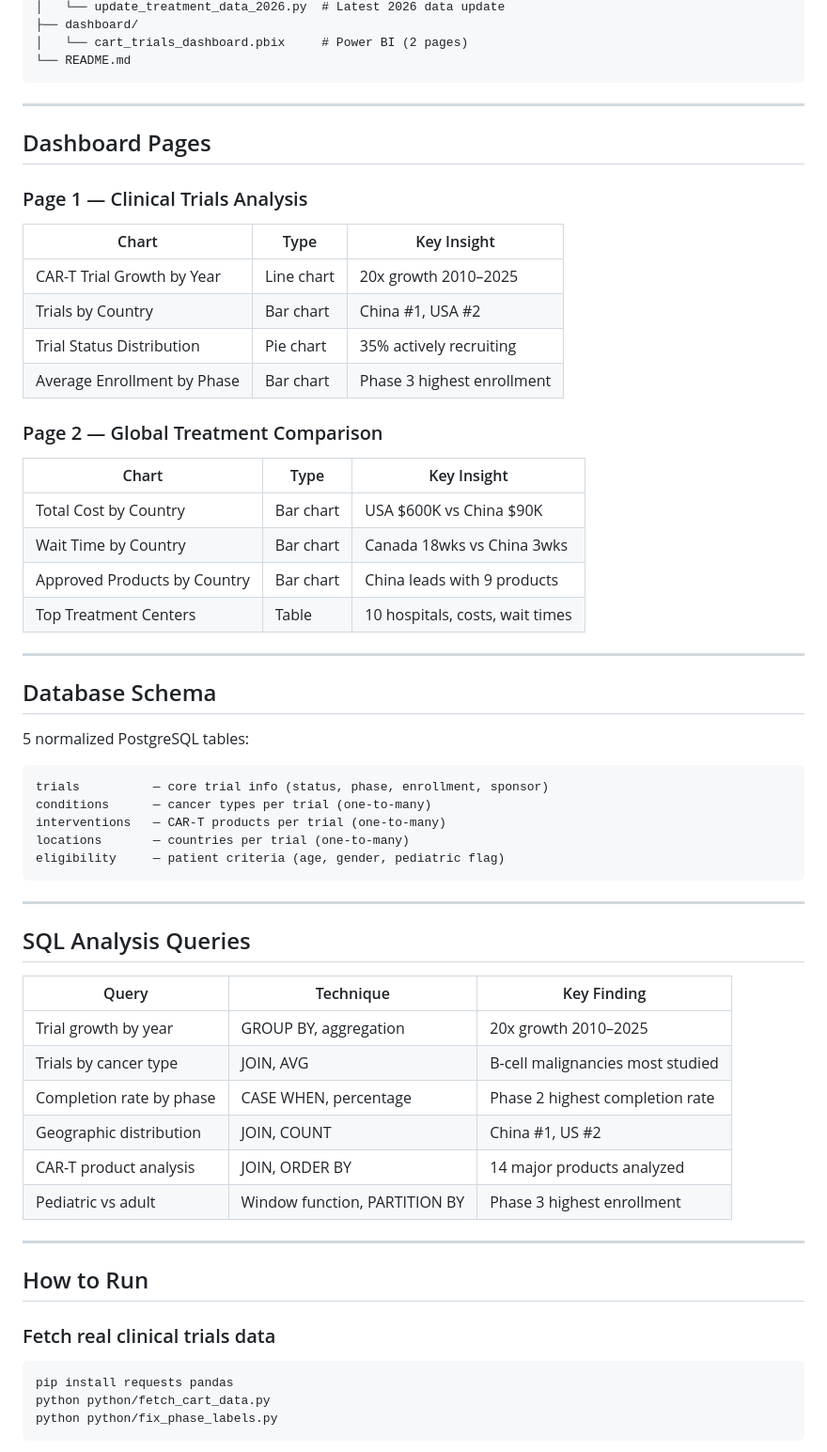
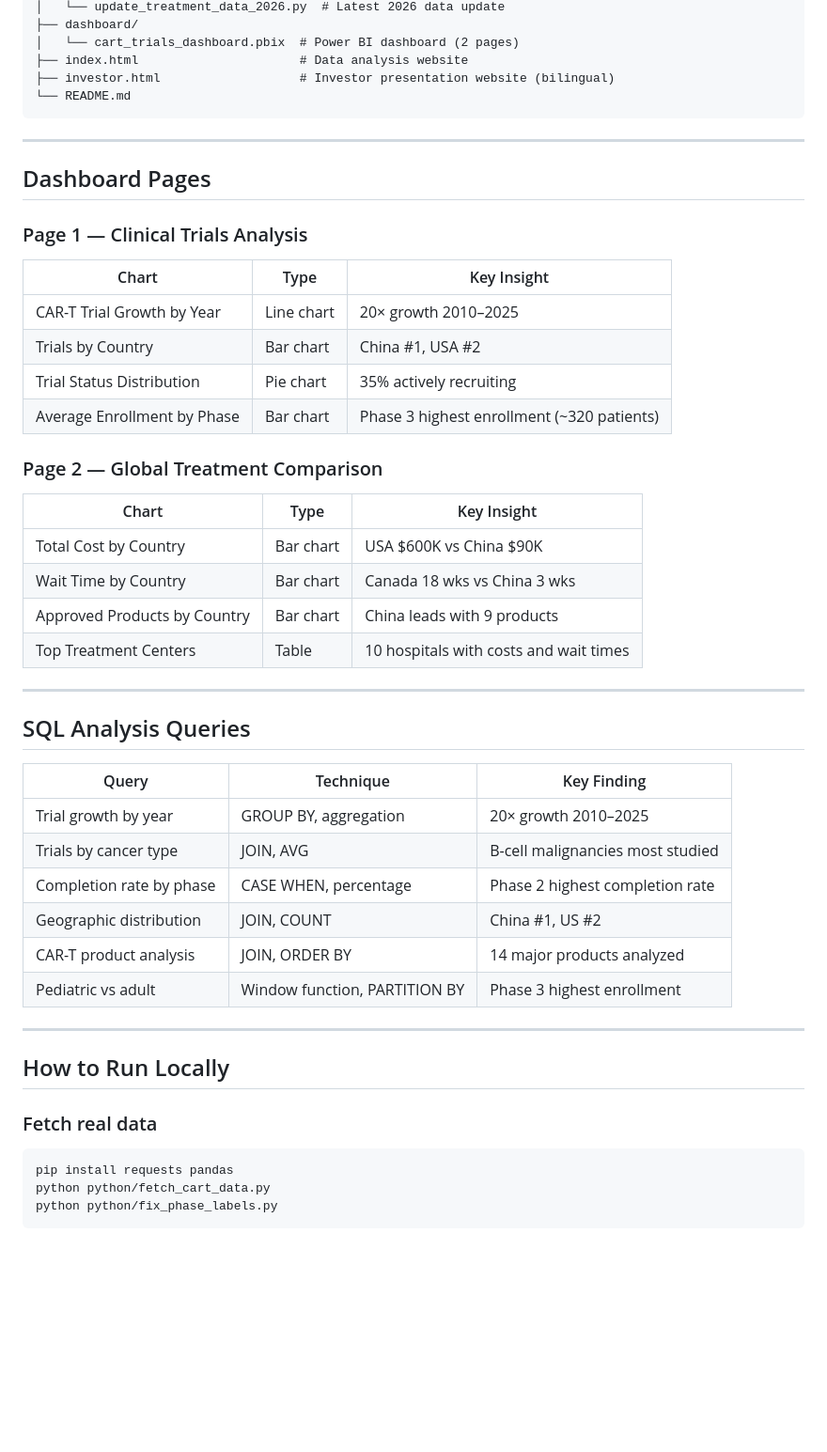
Before and after one commit to feelingsunny/CAR-T-Clinical-Trials-Analysis, a Markdown page: README.md, the part around one of its changes. Shown at 94% size. GitHub-like rendering; blank space fills up the shorter version.

````diff
--- a/README.md
+++ b/README.md
@@ -64,6 +84,8 @@ CAR-T-Clinical-Trials-Analysis/
 │   └── update_treatment_data_2026.py  # Latest 2026 data update
 ├── dashboard/
-│   └── cart_trials_dashboard.pbix     # Power BI (2 pages)
+│   └── cart_trials_dashboard.pbix  # Power BI dashboard (2 pages)
+├── index.html                      # Data analysis website
+├── investor.html                   # Investor presentation website (bilingual)
 └── README.md
 ```
 
@@ -74,32 +96,18 @@ CAR-T-Clinical-Trials-Analysis/
 ### Page 1 — Clinical Trials Analysis
 | Chart | Type | Key Insight |
 |---|---|---|
-| CAR-T Trial Growth by Year | Line chart | 20x growth 2010–2025 |
+| CAR-T Trial Growth by Year | Line chart | 20× growth 2010–2025 |
 | Trials by Country | Bar chart | China #1, USA #2 |
 | Trial Status Distribution | Pie chart | 35% actively recruiting |
-| Average Enrollment by Phase | Bar chart | Phase 3 highest enrollment |
+| Average Enrollment by Phase | Bar chart | Phase 3 highest enrollment (~320 patients) |
 
 ### Page 2 — Global Treatment Comparison
 | Chart | Type | Key Insight |
 |---|---|---|
 | Total Cost by Country | Bar chart | USA $600K vs China $90K |
-| Wait Time by Country | Bar chart | Canada 18wks vs China 3wks |
+| Wait Time by Country | Bar chart | Canada 18 wks vs China 3 wks |
 | Approved Products by Country | Bar chart | China leads with 9 products |
-| Top Treatment Centers | Table | 10 hospitals, costs, wait times |
-
----
-
-## Database Schema
-
-5 normalized PostgreSQL tables:
-
-```
-trials          — core trial info (status, phase, enrollment, sponsor)
-conditions      — cancer types per trial (one-to-many)
-interventions   — CAR-T products per trial (one-to-many)
-locations       — countries per trial (one-to-many)
-eligibility     — patient criteria (age, gender, pediatric flag)
-```
+| Top Treatment Centers | Table | 10 hospitals with costs and wait times |
 
 ---
 
@@ -107,7 +115,7 @@ eligibility     — patient criteria (age, gender, pediatric flag)
 
 | Query | Technique | Key Finding |
 |---|---|---|
-| Trial growth by year | GROUP BY, aggregation | 20x growth 2010–2025 |
+| Trial growth by year | GROUP BY, aggregation | 20× growth 2010–2025 |
 | Trials by cancer type | JOIN, AVG | B-cell malignancies most studied |
 | Completion rate by phase | CASE WHEN, percentage | Phase 2 highest completion rate |
 | Geographic distribution | JOIN, COUNT | China #1, US #2 |
@@ -116,9 +124,9 @@ eligibility     — patient criteria (age, gender, pediatric flag)
 
 ---
 
-## How to Run
+## How to Run Locally
 
-### Fetch real clinical trials data
+### Fetch real data
 ```bash
 pip install requests pandas
 python python/fetch_cart_data.py
````
Also changed, not shown: other parts of README.md (+56 -25 lines).
